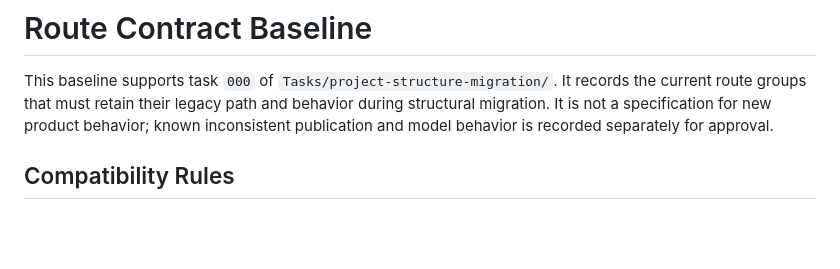
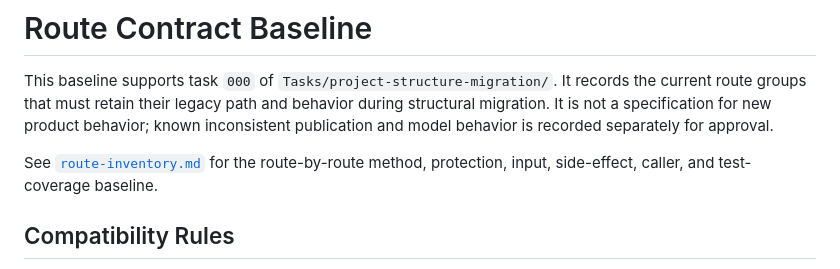
Before and after one commit to jkhwaj/GuideMyPC, a Markdown page: docs/route-contracts.md, the part around the change. Drawn GitHub-style; blank space fills up the shorter version.

```diff
--- a/docs/route-contracts.md
+++ b/docs/route-contracts.md
@@ -1,6 +1,8 @@
 # Route Contract Baseline
 
 This baseline supports task `000` of `Tasks/project-structure-migration/`. It records the current route groups that must retain their legacy path and behavior during structural migration. It is not a specification for new product behavior; known inconsistent publication and model behavior is recorded separately for approval.
+
+See [`route-inventory.md`](route-inventory.md) for the route-by-route method, protection, input, side-effect, caller, and test-coverage baseline.
 
 ## Compatibility Rules
 
```
Also changed, not shown: Tasks/project-structure-migration/000-architecture-contract-and-route-inventory.md (+5 -4 lines), docs/route-inventory.md (added, +92 -0 lines).
